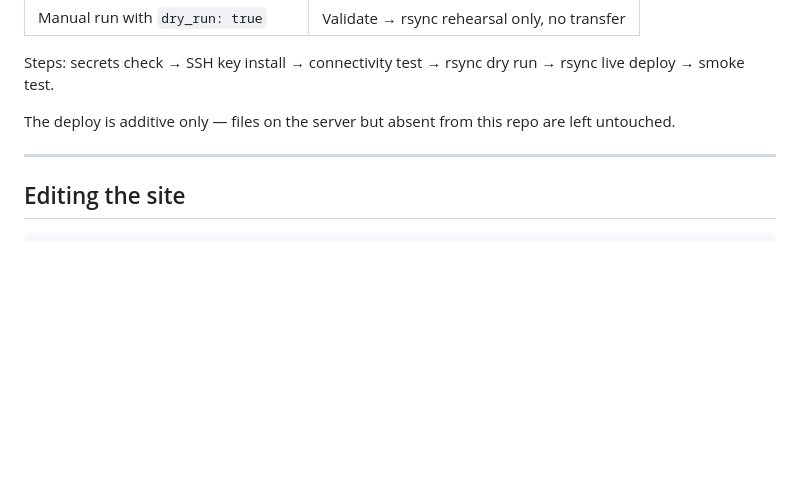
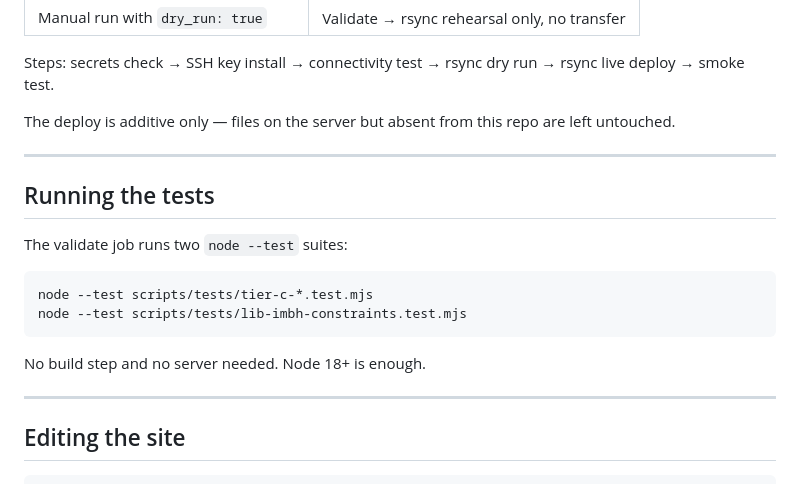
Before and after one commit to PostOakLabs/OCS, a Markdown page: README.md, the part around the change. Rendered like a GitHub page; blank space fills up the shorter version.

Commit message:
docs: add reviewer-facing test verification section to README
Closes the last open done-criterion in OCS-TEST-COVERAGE-SPEC.md §7.

````diff
--- a/README.md
+++ b/README.md
@@ -64,6 +64,19 @@ The deploy is additive only — files on the server but absent from this repo ar
 
 ---
 
+## Running the tests
+
+The validate job runs two `node --test` suites:
+
+```bash
+node --test scripts/tests/tier-c-*.test.mjs
+node --test scripts/tests/lib-imbh-constraints.test.mjs
+```
+
+No build step and no server needed. Node 18+ is enough.
+
+---
+
 ## Editing the site
 
 ```bash
````
